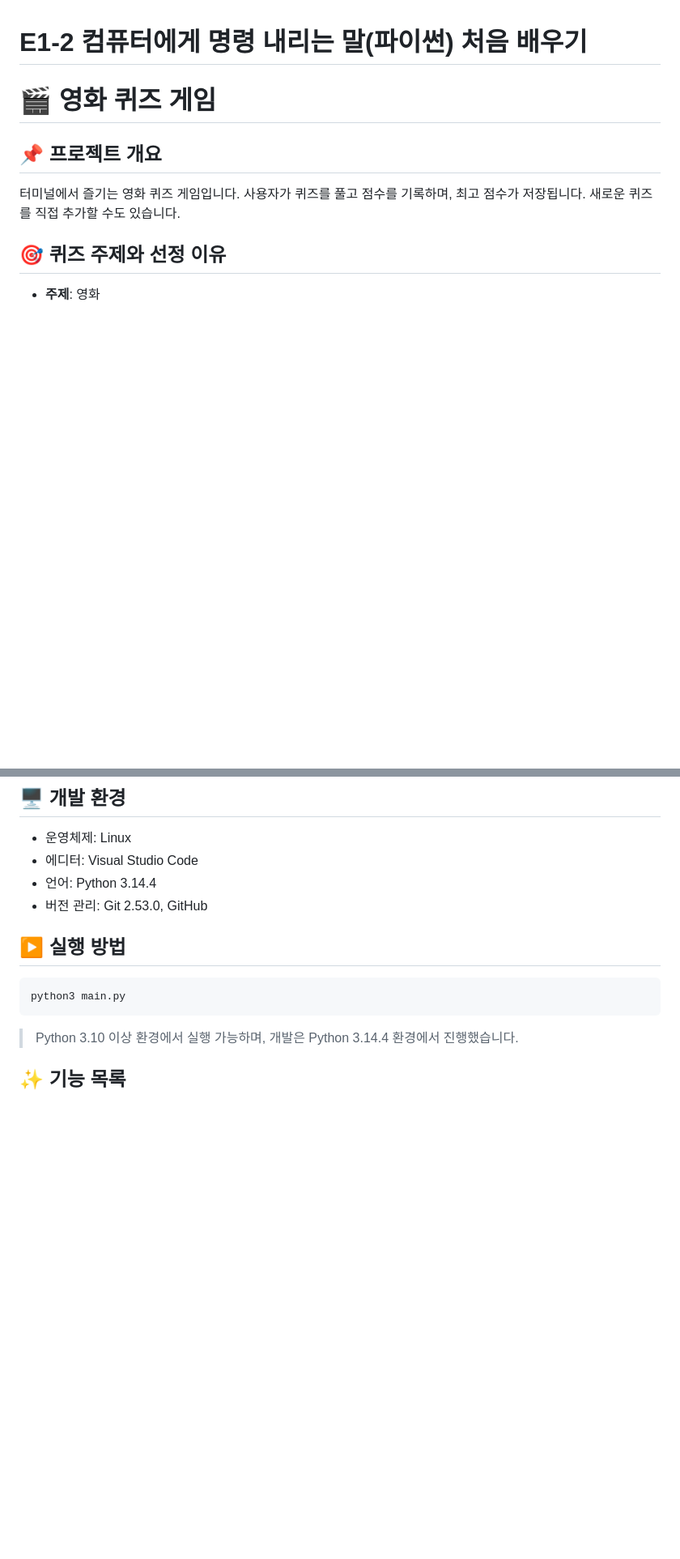
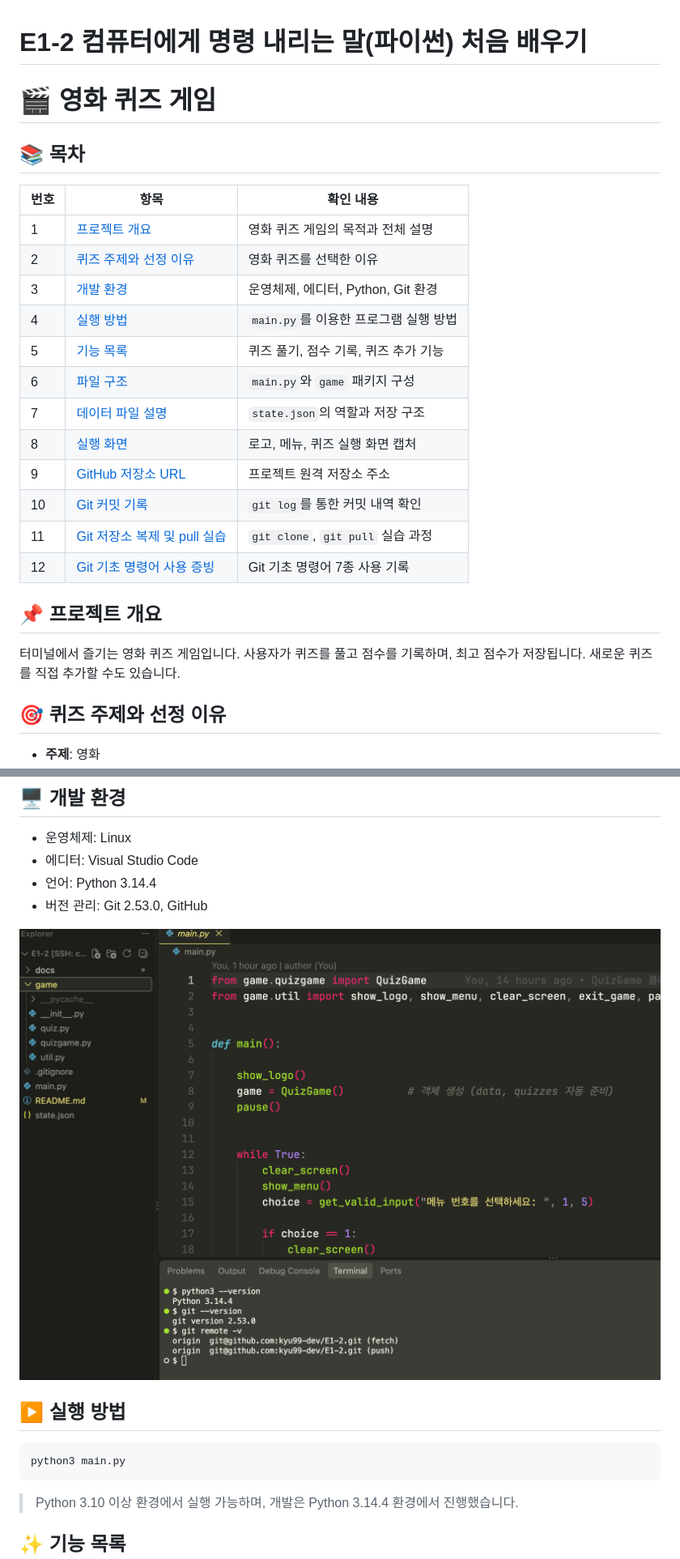
Before and after one commit to kyu99-dev/E1-2, a Markdown page: README.md, 2 parts joined by grey strips. Shown at 81% size. Rendered like a GitHub page; pictures changed too: docs/screenshots/vscode_env.png (added); blank space fills up the shorter version.

````diff
--- a/README.md
+++ b/README.md
@@ -1,6 +1,22 @@
 # E1-2 컴퓨터에게 명령 내리는 말(파이썬) 처음 배우기
 
 # 🎬 영화 퀴즈 게임
+## 📚 목차
+
+| 번호 | 항목 | 확인 내용 |
+|---|---|---|
+| 1 | [프로젝트 개요](#-프로젝트-개요) | 영화 퀴즈 게임의 목적과 전체 설명 |
+| 2 | [퀴즈 주제와 선정 이유](#-퀴즈-주제와-선정-이유) | 영화 퀴즈를 선택한 이유 |
+| 3 | [개발 환경](#️-개발-환경) | 운영체제, 에디터, Python, Git 환경 |
+| 4 | [실행 방법](#️-실행-방법) | `main.py`를 이용한 프로그램 실행 방법 |
+| 5 | [기능 목록](#-기능-목록) | 퀴즈 풀기, 점수 기록, 퀴즈 추가 기능 |
+| 6 | [파일 구조](#-파일-구조) | `main.py`와 `game` 패키지 구성 |
+| 7 | [데이터 파일 설명](#️-데이터-파일-설명-statejson) | `state.json`의 역할과 저장 구조 |
+| 8 | [실행 화면](#-실행-화면) | 로고, 메뉴, 퀴즈 실행 화면 캡처 |
+| 9 | [GitHub 저장소 URL](#-github-저장소-url) | 프로젝트 원격 저장소 주소 |
+| 10 | [Git 커밋 기록](#-git-커밋-기록) | `git log`를 통한 커밋 내역 확인 |
+| 11 | [Git 저장소 복제 및 pull 실습](#git-저장소-복제-및-pull-실습) | `git clone`, `git pull` 실습 과정 |
+| 12 | [Git 기초 명령어 사용 증빙](#️-git-기초-명령어-사용-증빙) | Git 기초 명령어 7종 사용 기록 |
 
 ## 📌 프로젝트 개요
 터미널에서 즐기는 영화 퀴즈 게임입니다.
@@ -18,6 +34,7 @@
 - 언어: Python 3.14.4
 - 버전 관리: Git 2.53.0, GitHub
 
+![개발 환경 및 원격 저장소 확인](docs/screenshots/vscode_env.png)
 
 ## ▶️ 실행 방법
 ```bash
````
Also changed, not shown: other parts of README.md (+5 -0 lines), 2 other files.
